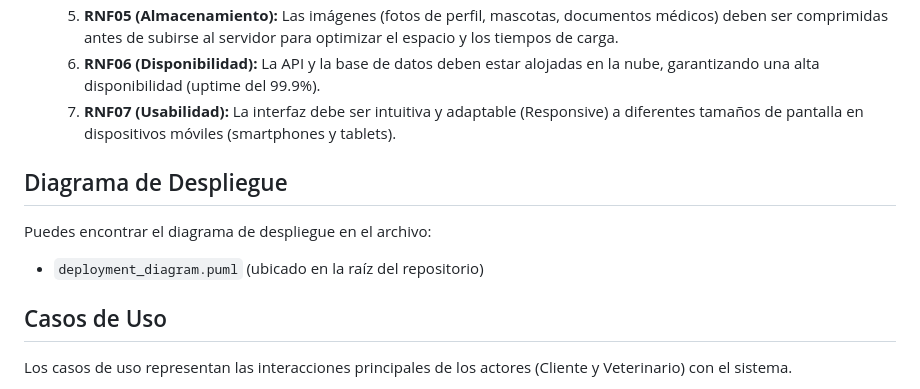
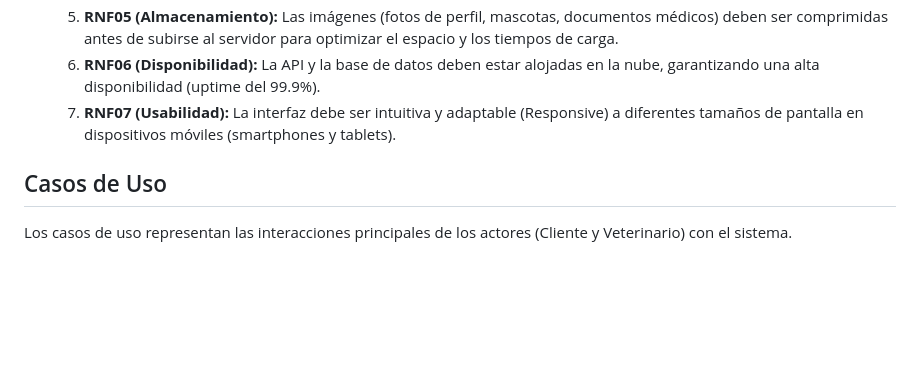
Before and after one commit to W1llpr0/prograMovil, a Markdown page: README.md, the part around the change. GitHub-like rendering; blank space fills up the shorter version.

Commit message:
Remove duplicate deployment heading

```diff
--- a/README.md
+++ b/README.md
@@ -108,10 +108,6 @@ Lo que el sistema debe hacer (acciones y funcionalidades específicas)
     5. **RNF05 (Almacenamiento):** Las imágenes (fotos de perfil, mascotas, documentos médicos) deben ser comprimidas antes de subirse al servidor para optimizar el espacio y los tiempos de carga.
     6. **RNF06 (Disponibilidad):** La API y la base de datos deben estar alojadas en la nube, garantizando una alta disponibilidad (uptime del 99.9%).
     7. **RNF07 (Usabilidad):** La interfaz debe ser intuitiva y adaptable (Responsive) a diferentes tamaños de pantalla en dispositivos móviles (smartphones y tablets).
-
-## Diagrama de Despliegue
-Puedes encontrar el diagrama de despliegue en el archivo:
-- `deployment_diagram.puml` (ubicado en la raíz del repositorio)
 
 ## Casos de Uso
 Los casos de uso representan las interacciones principales de los actores (Cliente y Veterinario) con el sistema.
```
